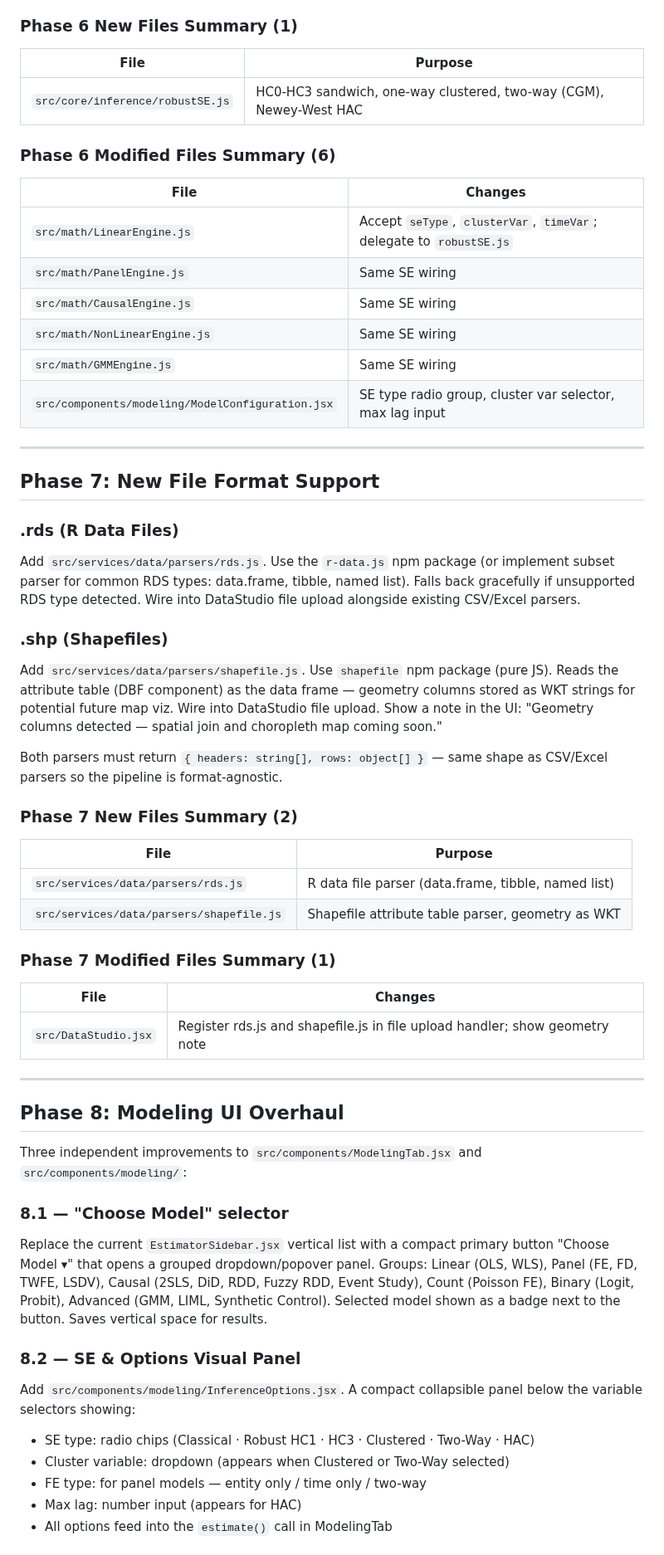
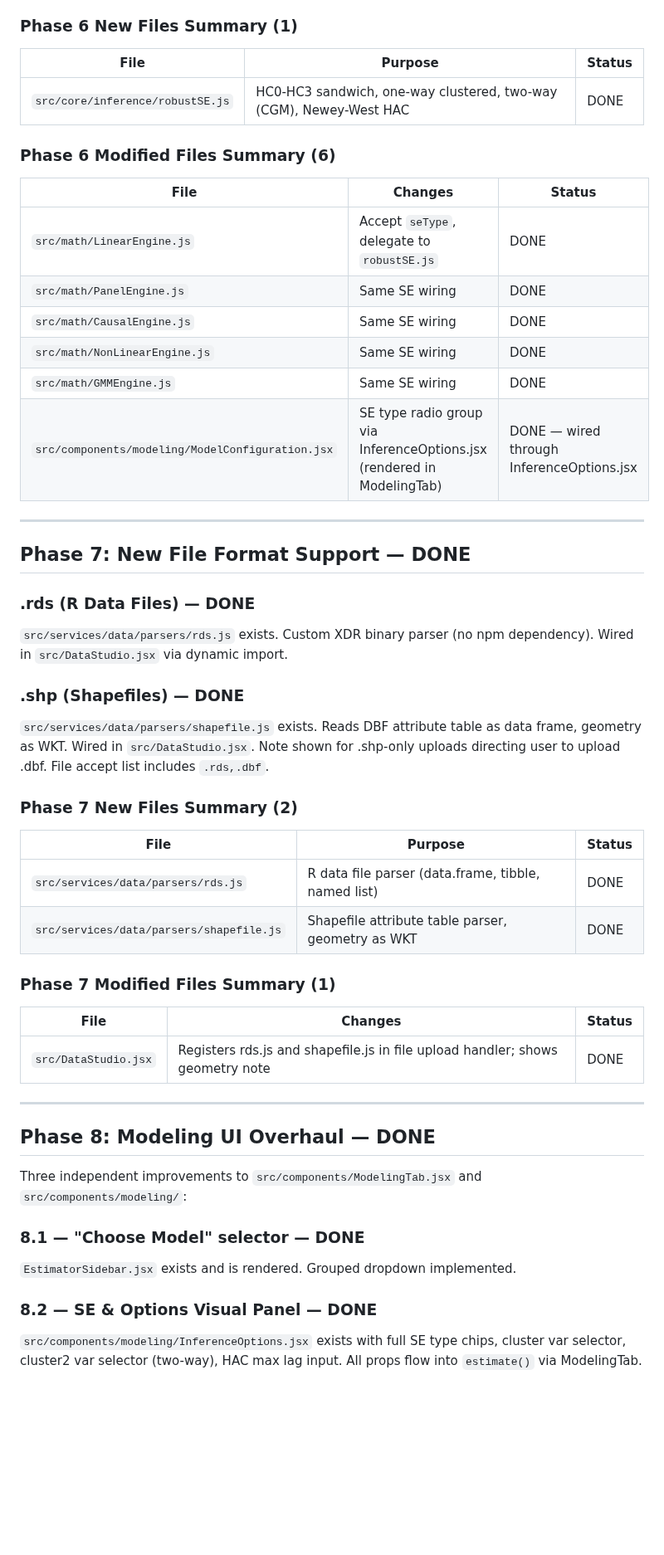
Before and after one commit to 1francom/econsolver, a Markdown page: ClaudePlan.md, the part around one of its changes. Shown at 83% size. GitHub-like rendering; blank space fills up the shorter version.

Commit message:
Claude plan updated

```diff
--- a/ClaudePlan.md
+++ b/ClaudePlan.md
@@ -448,60 +403,53 @@ Validation: compare HC1 and clustered SE against R `sandwich::vcovHC` and `lmtes
 
 ### Phase 6 New Files Summary (1)
 
-| File | Purpose |
-|------|---------|
-| `src/core/inference/robustSE.js` | HC0-HC3 sandwich, one-way clustered, two-way (CGM), Newey-West HAC |
+| File | Purpose | Status |
+|------|---------|--------|
+| `src/core/inference/robustSE.js` | HC0-HC3 sandwich, one-way clustered, two-way (CGM), Newey-West HAC | DONE |
 
 ### Phase 6 Modified Files Summary (6)
 
-| File | Changes |
-|------|---------|
-| `src/math/LinearEngine.js` | Accept `seType`, `clusterVar`, `timeVar`; delegate to `robustSE.js` |
-| `src/math/PanelEngine.js` | Same SE wiring |
-| `src/math/CausalEngine.js` | Same SE wiring |
-| `src/math/NonLinearEngine.js` | Same SE wiring |
-| `src/math/GMMEngine.js` | Same SE wiring |
-| `src/components/modeling/ModelConfiguration.jsx` | SE type radio group, cluster var selector, max lag input |
+| File | Changes | Status |
+|------|---------|--------|
+| `src/math/LinearEngine.js` | Accept `seType`, delegate to `robustSE.js` | DONE |
+| `src/math/PanelEngine.js` | Same SE wiring | DONE |
+| `src/math/CausalEngine.js` | Same SE wiring | DONE |
+| `src/math/NonLinearEngine.js` | Same SE wiring | DONE |
+| `src/math/GMMEngine.js` | Same SE wiring | DONE |
+| `src/components/modeling/ModelConfiguration.jsx` | SE type radio group via InferenceOptions.jsx (rendered in ModelingTab) | DONE — wired through InferenceOptions.jsx |
 
 ---
 
-## Phase 7: New File Format Support
+## Phase 7: New File Format Support — DONE
 
-### .rds (R Data Files)
-Add `src/services/data/parsers/rds.js`. Use the `r-data.js` npm package (or implement subset parser for common RDS types: data.frame, tibble, named list). Falls back gracefully if unsupported RDS type detected. Wire into DataStudio file upload alongside existing CSV/Excel parsers.
+### .rds (R Data Files) — DONE
+`src/services/data/parsers/rds.js` exists. Custom XDR binary parser (no npm dependency). Wired in `src/DataStudio.jsx` via dynamic import.
 
-### .shp (Shapefiles)
-Add `src/services/data/parsers/shapefile.js`. Use `shapefile` npm package (pure JS). Reads the attribute table (DBF component) as the data frame — geometry columns stored as WKT strings for potential future map viz. Wire into DataStudio file upload. Show a note in the UI: "Geometry columns detected — spatial join and choropleth map coming soon."
-
-Both parsers must return `{ headers: string[], rows: object[] }` — same shape as CSV/Excel parsers so the pipeline is format-agnostic.
+### .shp (Shapefiles) — DONE
+`src/services/data/parsers/shapefile.js` exists. Reads DBF attribute table as data frame, geometry as WKT. Wired in `src/DataStudio.jsx`. Note shown for .shp-only uploads directing user to upload .dbf. File accept list includes `.rds,.dbf`.
 
 ### Phase 7 New Files Summary (2)
 
-| File | Purpose |
-|------|---------|
-| `src/services/data/parsers/rds.js` | R data file parser (data.frame, tibble, named list) |
-| `src/services/data/parsers/shapefile.js` | Shapefile attribute table parser, geometry as WKT |
+| File | Purpose | Status |
+|------|---------|--------|
+| `src/services/data/parsers/rds.js` | R data file parser (data.frame, tibble, named list) | DONE |
+| `src/services/data/parsers/shapefile.js` | Shapefile attribute table parser, geometry as WKT | DONE |
 
 ### Phase 7 Modified Files Summary (1)
 
-| File | Changes |
-|------|---------|
-| `src/DataStudio.jsx` | Register rds.js and shapefile.js in file upload handler; show geometry note |
+| File | Changes | Status |
+|------|---------|--------|
+| `src/DataStudio.jsx` | Registers rds.js and shapefile.js in file upload handler; shows geometry note | DONE |
 
 ---
 
-## Phase 8: Modeling UI Overhaul
+## Phase 8: Modeling UI Overhaul — DONE
 
 Three independent improvements to `src/components/ModelingTab.jsx` and `src/components/modeling/`:
 
-### 8.1 — "Choose Model" selector
-Replace the current `EstimatorSidebar.jsx` vertical list with a compact primary button "Choose Model ▾" that opens a grouped dropdown/popover panel. Groups: Linear (OLS, WLS), Panel (FE, FD, TWFE, LSDV), Causal (2SLS, DiD, RDD, Fuzzy RDD, Event Study), Count (Poisson FE), Binary (Logit, Probit), Advanced (GMM, LIML, Synthetic Control). Selected model shown as a badge next to the button. Saves vertical space for results.
+### 8.1 — "Choose Model" selector — DONE
+`EstimatorSidebar.jsx` exists and is rendered. Grouped dropdown implemented.
 
-### 8.2 — SE & Options Visual Panel
-Add `src/components/modeling/InferenceOptions.jsx`. A compact collapsible panel below the variable selectors showing:
-- SE type: radio chips (Classical · Robust HC1 · HC3 · Clustered · Two-Way · HAC)
-- Cluster variable: dropdown (appears when Clustered or Two-Way selected)
-- FE type: for panel models — entity only / time only / two-way
-- Max lag: number input (appears for HAC)
-- All options feed into the `estimate()` call in ModelingTab
+### 8.2 — SE & Options Visual Panel — DONE
+`src/components/modeling/InferenceOptions.jsx` exists with full SE type chips, cluster var selector, cluster2 var selector (two-way), HAC max lag input. All props flow into `estimate()` via ModelingTab.
 
```
Also changed, not shown: other parts of ClaudePlan.md (+119 -141 lines), CLAUDE.md (+2 -1 lines).
